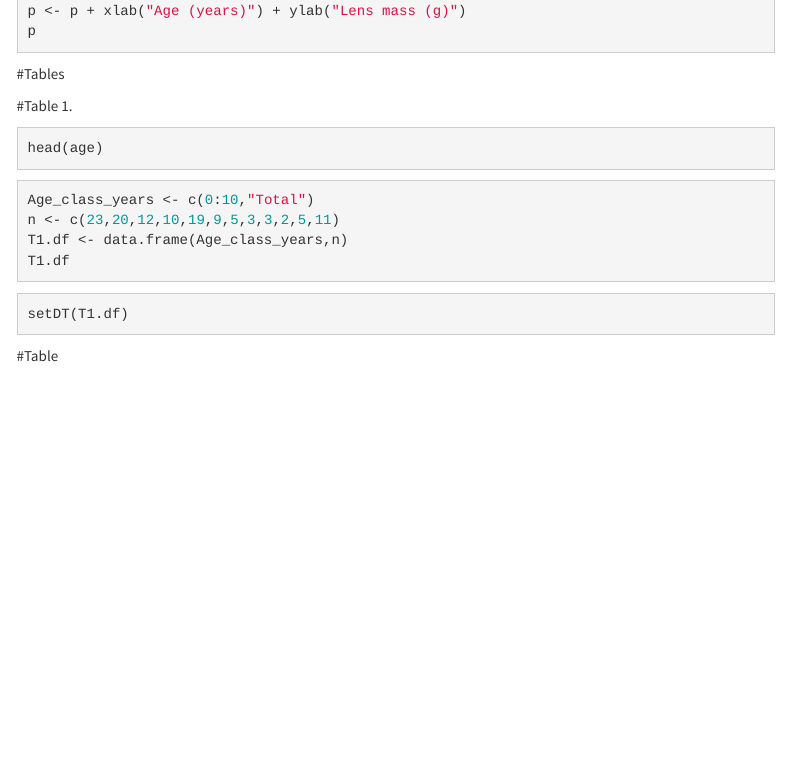
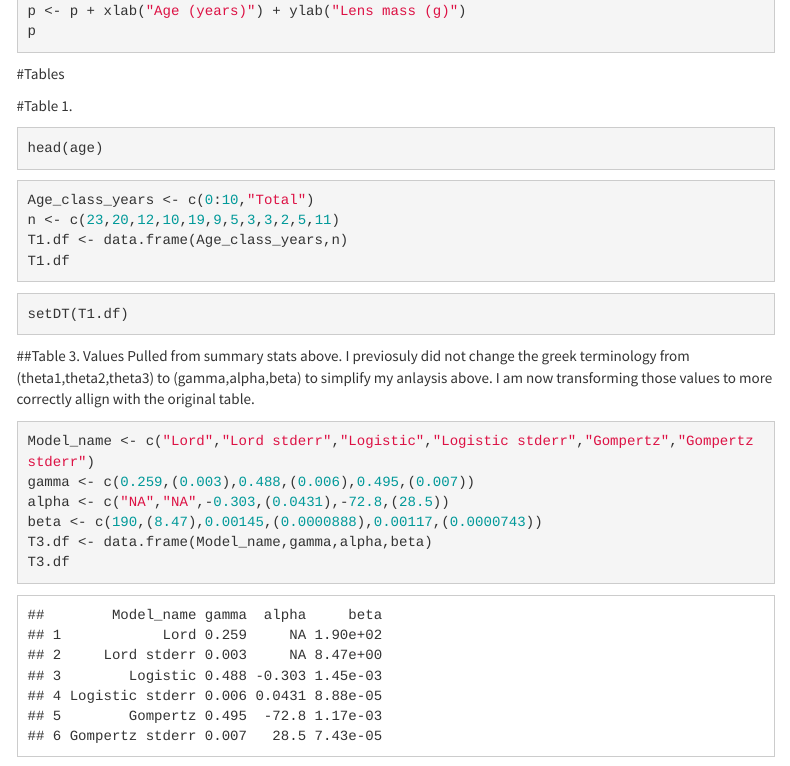
Before and after one commit to cjlw2020/cjlw-data-replication-assignment, an R Markdown document (FinalReplicatoin.Rmd): the page in a window 1100 px wide, from 4140 px down. Rendered offline with R 4.5, knitr and Pandoc, with nearby package versions; menus at the side of the page are left out.

Commit message:
Continued

````diff
--- a/FinalReplicatoin.Rmd
+++ b/FinalReplicatoin.Rmd
@@ -193,4 +194,13 @@ T1.df
 setDT(T1.df)
 ```
 
-#Table
+##Table 3.
+Values Pulled from summary stats above. I previosuly did not change the greek terminology from (theta1,theta2,theta3) to (gamma,alpha,beta) to simplify my anlaysis above. I am now transforming those values to more correctly allign with the original table.
+```{r}
+Model_name <- c("Lord","Lord stderr","Logistic","Logistic stderr","Gompertz","Gompertz stderr")
+gamma <- c(0.259,(0.003),0.488,(0.006),0.495,(0.007))
+alpha <- c("NA","NA",-0.303,(0.0431),-72.8,(28.5))
+beta <- c(190,(8.47),0.00145,(0.0000888),0.00117,(0.0000743))
+T3.df <- data.frame(Model_name,gamma,alpha,beta)
+T3.df
+```
````
Also changed, not shown: FinalReplicatoin.Rmd (1 more changed lines).
